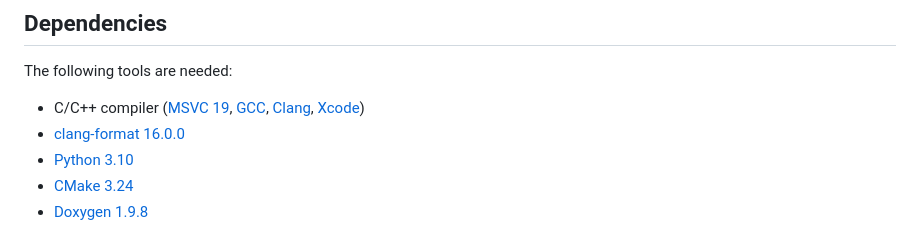
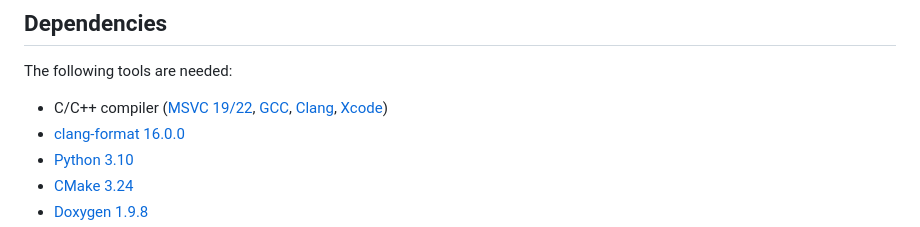
Before and after one commit to adobe/USD-Fileformat-plugins, a Markdown page: README.md, the part around the change. Rendered like a GitHub page.

Commit message:
Updated documentation

```diff
--- a/README.md
+++ b/README.md
@@ -22,7 +22,7 @@ These [USD file-format-plugins](https://graphics.pixar.com/usd/release/plugins.h
 
 ## Dependencies
 The following tools are needed:
-- C/C++ compiler ([MSVC 19](https://visualstudio.microsoft.com/vs/), [GCC](https://gcc.gnu.org/), [Clang](https://releases.llvm.org/download.html), [Xcode](https://developer.apple.com/xcode/))
+- C/C++ compiler ([MSVC 19/22](https://visualstudio.microsoft.com/vs/), [GCC](https://gcc.gnu.org/), [Clang](https://releases.llvm.org/download.html), [Xcode](https://developer.apple.com/xcode/))
 - [clang-format 16.0.0](https://releases.llvm.org/download.html)
 - [Python 3.10](https://www.python.org/)
 - [CMake 3.24](https://cmake.org/)
```
